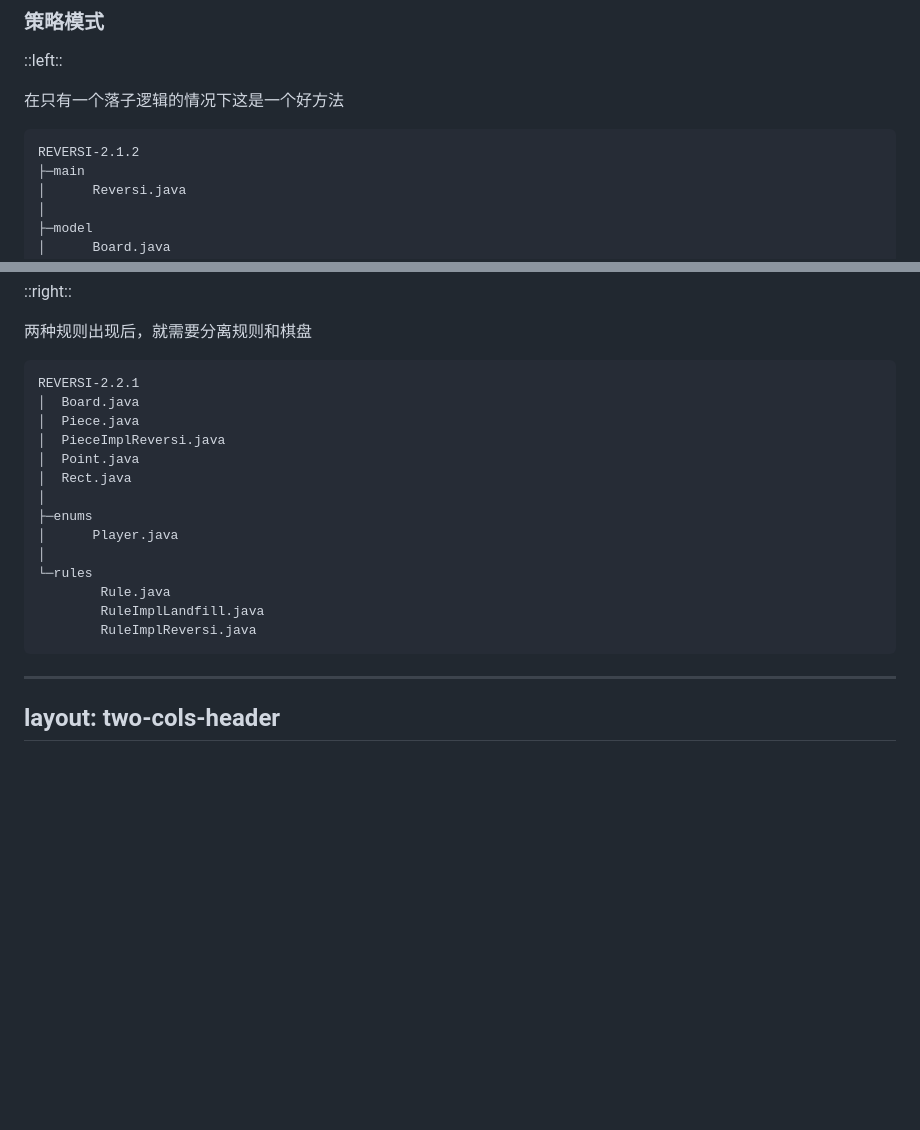
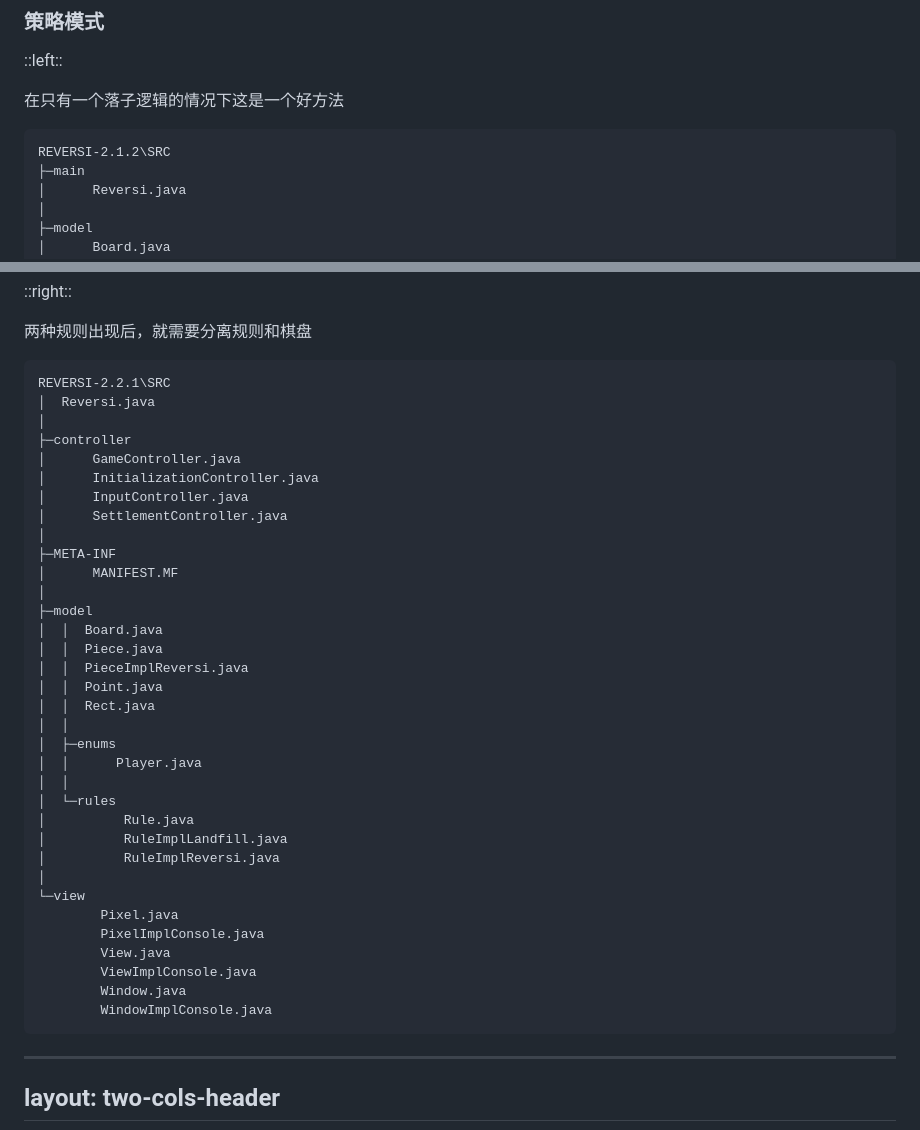
Before and after one commit to NegaVoayz/libpre, a Markdown page: slides.md, 2 parts joined by grey strips. Rendered like a GitHub page; blank space fills up the shorter version.

Commit message:
fix: change structure example

````diff
--- a/slides.md
+++ b/slides.md
@@ -692,7 +692,7 @@ layout: two-cols-header
 在只有一个落子逻辑的情况下这是一个好方法
 
 ```
-REVERSI-2.1.2
+REVERSI-2.1.2\SRC
 ├─main
 │      Reversi.java
 │
@@ -716,20 +716,40 @@ REVERSI-2.1.2
 两种规则出现后，就需要分离规则和棋盘
 
 ```
-REVERSI-2.2.1
-│  Board.java
-│  Piece.java
-│  PieceImplReversi.java
-│  Point.java
-│  Rect.java
+REVERSI-2.2.1\SRC
+│  Reversi.java
 │
-├─enums
-│      Player.java
+├─controller
+│      GameController.java
+│      InitializationController.java
+│      InputController.java
+│      SettlementController.java
 │
-└─rules
-        Rule.java
-        RuleImplLandfill.java
-        RuleImplReversi.java
+├─META-INF
+│      MANIFEST.MF
+│
+├─model
+│  │  Board.java
+│  │  Piece.java
+│  │  PieceImplReversi.java
+│  │  Point.java
+│  │  Rect.java
+│  │
+│  ├─enums
+│  │      Player.java
+│  │
+│  └─rules
+│          Rule.java
+│          RuleImplLandfill.java
+│          RuleImplReversi.java
+│
+└─view
+        Pixel.java
+        PixelImplConsole.java
+        View.java
+        ViewImplConsole.java
+        Window.java
+        WindowImplConsole.java
 ```
 
 
````
